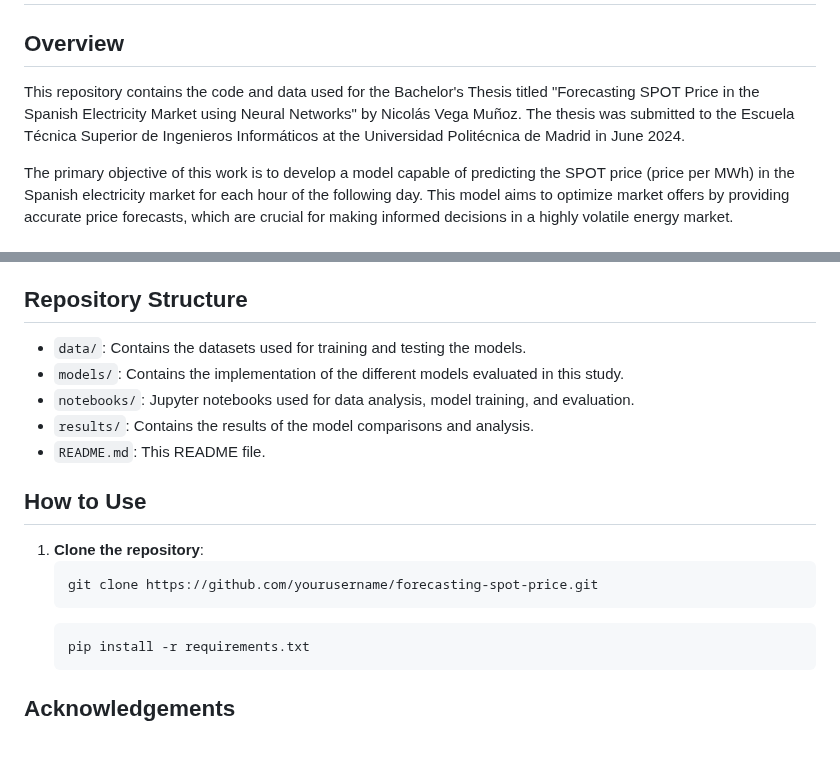
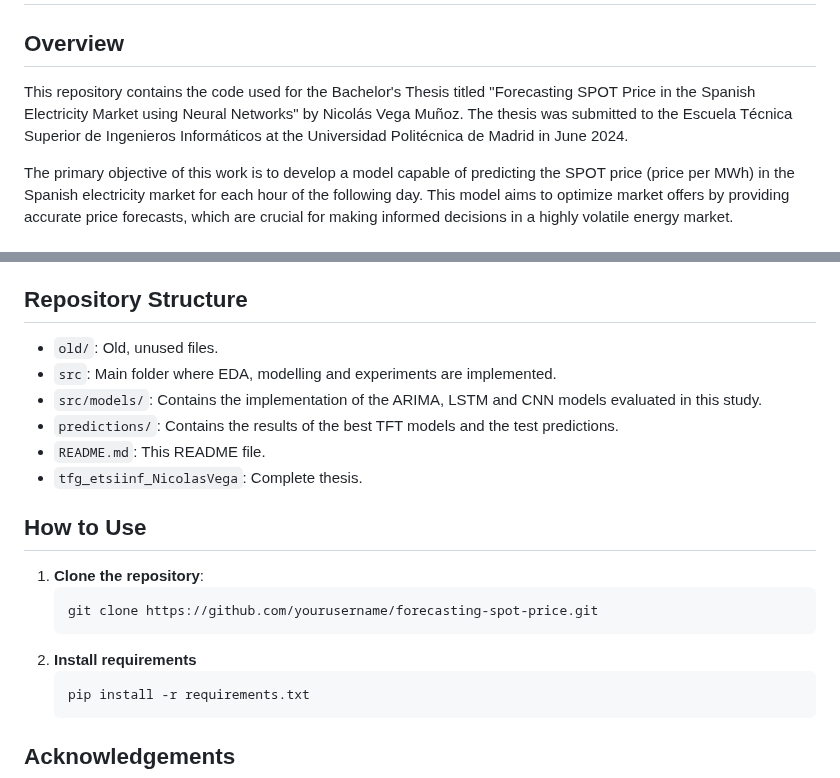
Before and after one commit to MrGG14/Electricity-Price-Forecast-TFT, a Markdown page: README.md, 2 parts joined by grey strips. Rendered like a GitHub page; blank space fills up the shorter version.

````diff
--- a/README.md
+++ b/README.md
@@ -2,7 +2,7 @@
 
 ## Overview
 
-This repository contains the code and data used for the Bachelor's Thesis titled "Forecasting SPOT Price in the Spanish Electricity Market using Neural Networks" by Nicolás Vega Muñoz. The thesis was submitted to the Escuela Técnica Superior de Ingenieros Informáticos at the Universidad Politécnica de Madrid in June 2024.
+This repository contains the code used for the Bachelor's Thesis titled "Forecasting SPOT Price in the Spanish Electricity Market using Neural Networks" by Nicolás Vega Muñoz. The thesis was submitted to the Escuela Técnica Superior de Ingenieros Informáticos at the Universidad Politécnica de Madrid in June 2024.
 
 The primary objective of this work is to develop a model capable of predicting the SPOT price (price per MWh) in the Spanish electricity market for each hour of the following day. This model aims to optimize market offers by providing accurate price forecasts, which are crucial for making informed decisions in a highly volatile energy market.
 
@@ -51,12 +51,12 @@ The study found that the Temporal Fusion Transformer (TFT) provided the most acc
 4. **ARIMA**: The ARIMA model had the highest MAE, indicating that traditional statistical methods are less effective for this type of prediction task compared to modern deep learning approaches.
 
 ## Repository Structure
-
-- `data/`: Contains the datasets used for training and testing the models.
-- `models/`: Contains the implementation of the different models evaluated in this study.
-- `notebooks/`: Jupyter notebooks used for data analysis, model training, and evaluation.
-- `results/`: Contains the results of the model comparisons and analysis.
+- `old/`: Old, unused files.
+- `src`: Main folder where EDA, modelling and experiments are implemented.
+- `src/models/`: Contains the implementation of the ARIMA, LSTM and CNN models evaluated in this study.
+- `predictions/`: Contains the results of the best TFT models and the test predictions.
 - `README.md`: This README file.
+- `tfg_etsiinf_NicolasVega`: Complete thesis.
 
 ## How to Use
 
@@ -64,6 +64,7 @@ The study found that the Temporal Fusion Transformer (TFT) provided the most acc
    ```sh
    git clone https://github.com/yourusername/forecasting-spot-price.git
    ```
+2. **Install requirements**
    ```
    pip install -r requirements.txt
    ```
````
